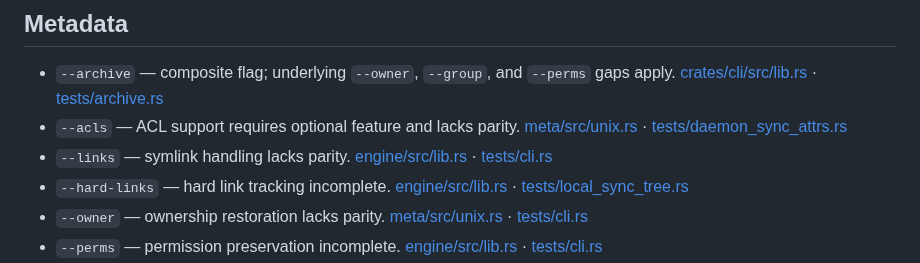
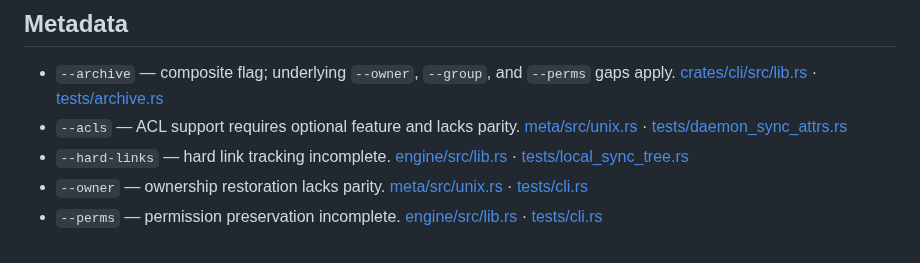
Before and after one commit to oferchen/oc-rsync, a Markdown page: docs/gaps.md, the part around the change. Rendered like a GitHub page.

Commit message:
docs: sync links parity

```diff
--- a/docs/gaps.md
+++ b/docs/gaps.md
@@ -19,7 +19,6 @@ No known gaps. Exit codes map to upstream values. [protocol/src/lib.rs](../crate
 ## Metadata
 - `--archive` — composite flag; underlying `--owner`, `--group`, and `--perms` gaps apply. [crates/cli/src/lib.rs](../crates/cli/src/lib.rs) · [tests/archive.rs](../tests/archive.rs)
 - `--acls` — ACL support requires optional feature and lacks parity. [meta/src/unix.rs](../crates/meta/src/unix.rs) · [tests/daemon_sync_attrs.rs](../tests/daemon_sync_attrs.rs)
-- `--links` — symlink handling lacks parity. [engine/src/lib.rs](../crates/engine/src/lib.rs) · [tests/cli.rs](../tests/cli.rs)
 - `--hard-links` — hard link tracking incomplete. [engine/src/lib.rs](../crates/engine/src/lib.rs) · [tests/local_sync_tree.rs](../tests/local_sync_tree.rs)
 - `--owner` — ownership restoration lacks parity. [meta/src/unix.rs](../crates/meta/src/unix.rs) · [tests/cli.rs](../tests/cli.rs)
 - `--perms` — permission preservation incomplete. [engine/src/lib.rs](../crates/engine/src/lib.rs) · [tests/cli.rs](../tests/cli.rs)
```
Also changed, not shown: docs/feature_matrix.md (+1 -1 lines).
